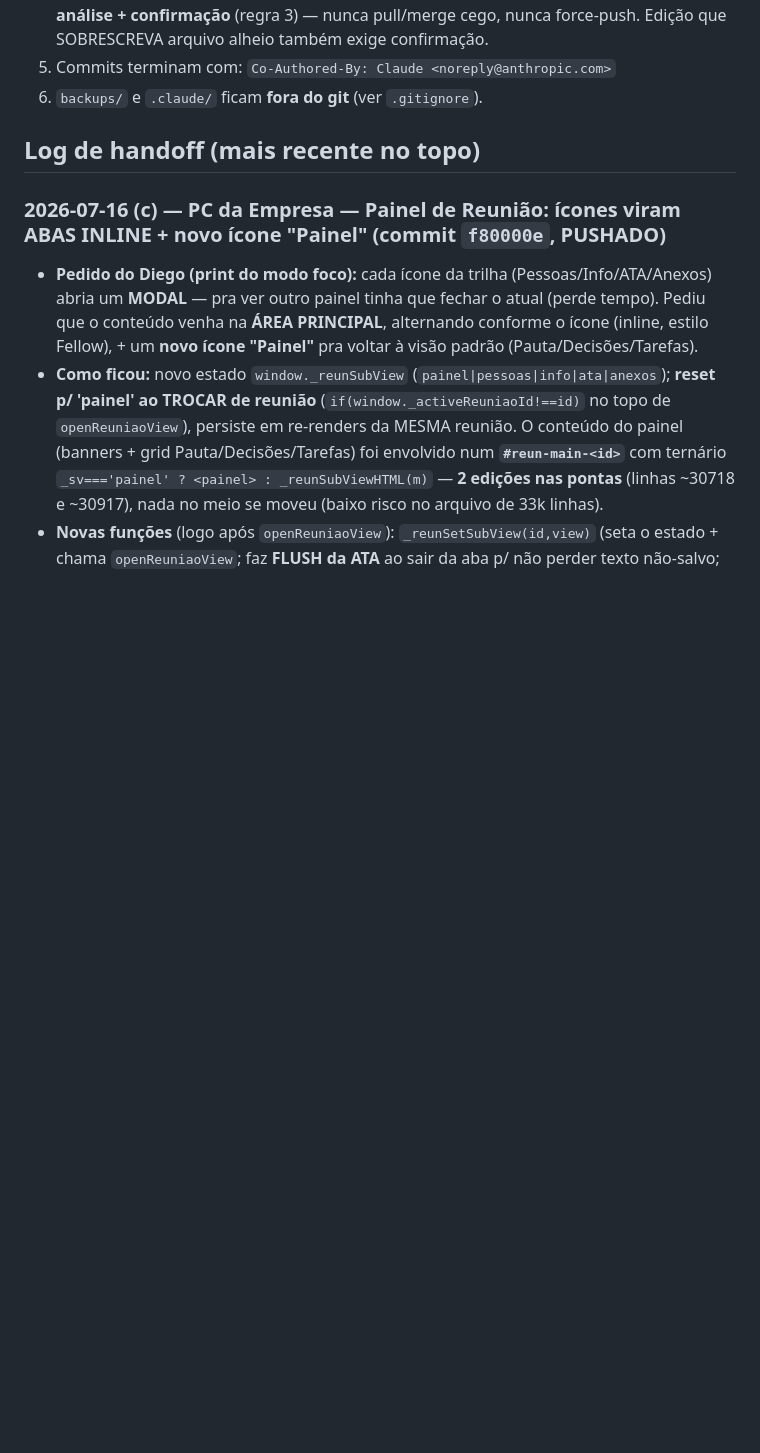
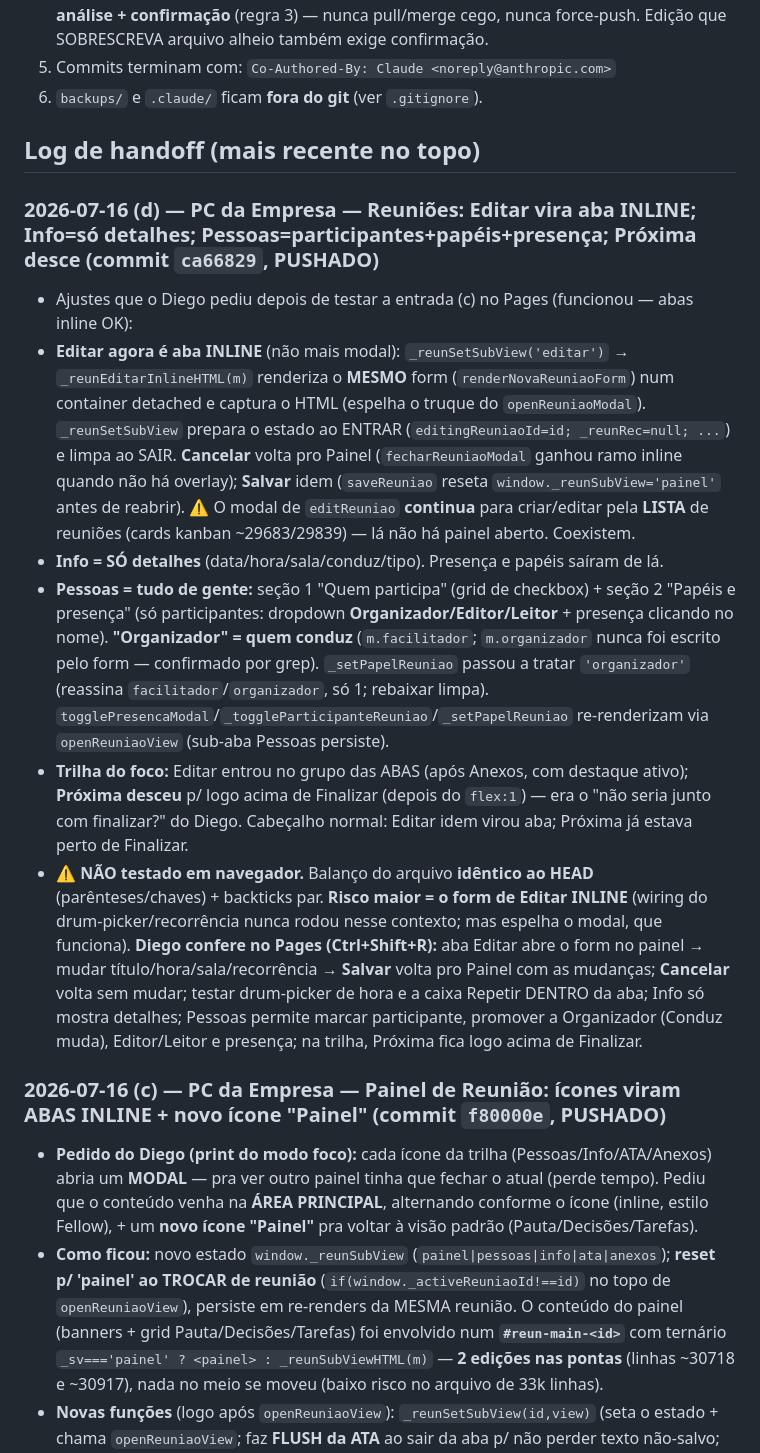
Before and after one commit to dKonrad88/TaskFlow, a Markdown page: CLAUDE.md, the part around the change. GitHub-like rendering; blank space fills up the shorter version.

Commit message:
docs(handoff): registra ajustes ca66829 (Editar inline, Info/Pessoas, Proxima)
Co-Authored-By: Claude <noreply@anthropic.com>

```diff
--- a/CLAUDE.md
+++ b/CLAUDE.md
@@ -101,6 +101,26 @@ qualquer coisa. Receita que funcionou p/ divergência com trabalho local não co
 6. `backups/` e `.claude/` ficam **fora do git** (ver `.gitignore`).
 
 ## Log de handoff (mais recente no topo)
+
+### 2026-07-16 (d) — PC da Empresa — Reuniões: Editar vira aba INLINE; Info=só detalhes; Pessoas=participantes+papéis+presença; Próxima desce (commit `ca66829`, PUSHADO)
+- Ajustes que o Diego pediu depois de testar a entrada (c) no Pages (funcionou — abas inline OK):
+- **Editar agora é aba INLINE** (não mais modal): `_reunSetSubView('editar')` → `_reunEditarInlineHTML(m)` renderiza o **MESMO** form
+  (`renderNovaReuniaoForm`) num container detached e captura o HTML (espelha o truque do `openReuniaoModal`). `_reunSetSubView` prepara o
+  estado ao ENTRAR (`editingReuniaoId=id; _reunRec=null; ...`) e limpa ao SAIR. **Cancelar** volta pro Painel (`fecharReuniaoModal` ganhou
+  ramo inline quando não há overlay); **Salvar** idem (`saveReuniao` reseta `window._reunSubView='painel'` antes de reabrir). ⚠️ O modal de
+  `editReuniao` **continua** para criar/editar pela **LISTA** de reuniões (cards kanban ~29683/29839) — lá não há painel aberto. Coexistem.
+- **Info = SÓ detalhes** (data/hora/sala/conduz/tipo). Presença e papéis saíram de lá.
+- **Pessoas = tudo de gente:** seção 1 "Quem participa" (grid de checkbox) + seção 2 "Papéis e presença" (só participantes: dropdown
+  **Organizador/Editor/Leitor** + presença clicando no nome). **"Organizador" = quem conduz** (`m.facilitador`; `m.organizador` nunca foi
+  escrito pelo form — confirmado por grep). `_setPapelReuniao` passou a tratar `'organizador'` (reassina `facilitador`/`organizador`, só 1;
+  rebaixar limpa). `togglePresencaModal`/`_toggleParticipanteReuniao`/`_setPapelReuniao` re-renderizam via `openReuniaoView` (sub-aba Pessoas persiste).
+- **Trilha do foco:** Editar entrou no grupo das ABAS (após Anexos, com destaque ativo); **Próxima desceu** p/ logo acima de Finalizar (depois
+  do `flex:1`) — era o "não seria junto com finalizar?" do Diego. Cabeçalho normal: Editar idem virou aba; Próxima já estava perto de Finalizar.
+- ⚠️ **NÃO testado em navegador.** Balanço do arquivo **idêntico ao HEAD** (parênteses/chaves) + backticks par. **Risco maior = o form de Editar
+  INLINE** (wiring do drum-picker/recorrência nunca rodou nesse contexto; mas espelha o modal, que funciona). **Diego confere no Pages
+  (Ctrl+Shift+R):** aba Editar abre o form no painel → mudar título/hora/sala/recorrência → **Salvar** volta pro Painel com as mudanças; **Cancelar**
+  volta sem mudar; testar drum-picker de hora e a caixa Repetir DENTRO da aba; Info só mostra detalhes; Pessoas permite marcar participante,
+  promover a Organizador (Conduz muda), Editor/Leitor e presença; na trilha, Próxima fica logo acima de Finalizar.
 
 ### 2026-07-16 (c) — PC da Empresa — Painel de Reunião: ícones viram ABAS INLINE + novo ícone "Painel" (commit `f80000e`, PUSHADO)
 - **Pedido do Diego (print do modo foco):** cada ícone da trilha (Pessoas/Info/ATA/Anexos) abria um **MODAL** — pra ver outro
```
